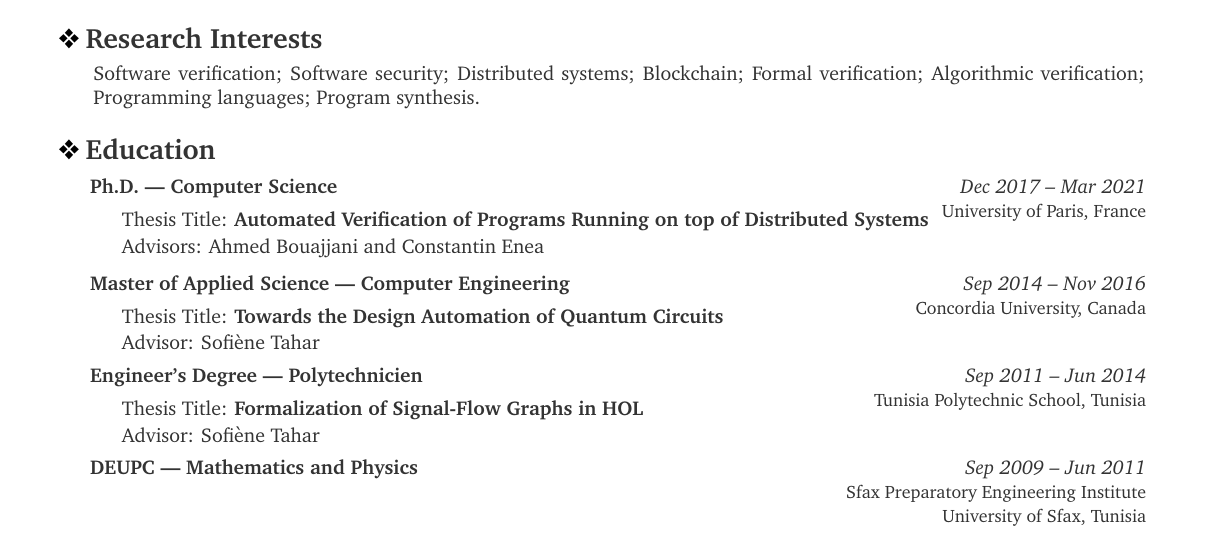
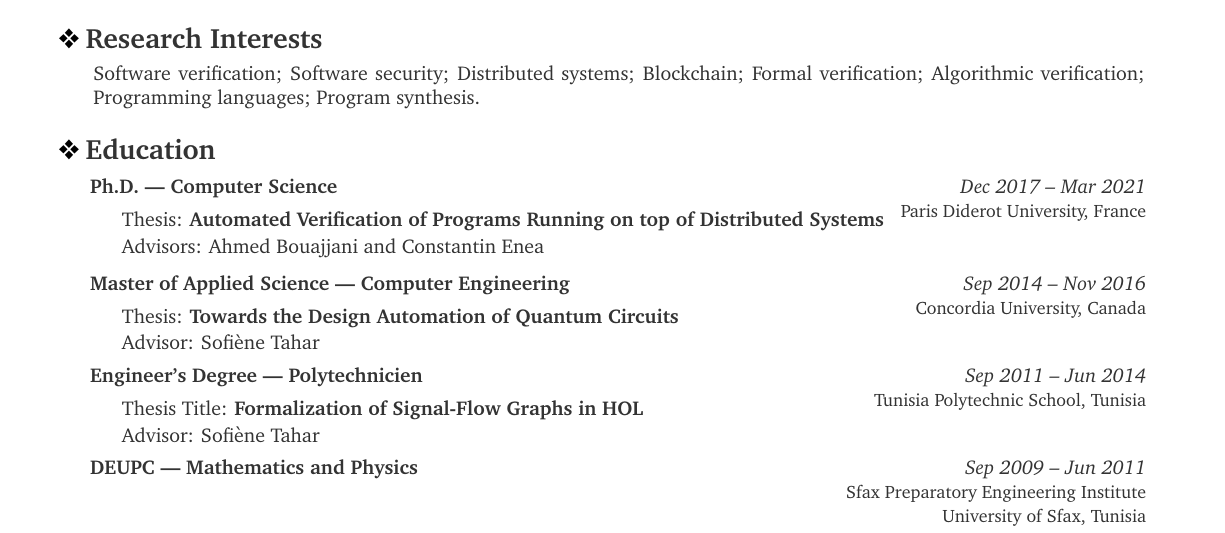
Before and after one commit to beillahi/beillahi.github.io, a LaTeX CV (resources/cv.tex): part of page 1 of 5, cut so that both start at the same text. Compiled offline with pdfLaTeX.

Commit message:
small fix

```diff
--- a/resources/cv.tex
+++ b/resources/cv.tex
@@ -199,11 +199,11 @@
   \begin{education}{Ph.D. --- Computer Science}
     {Dec 2017 -- Mar 2021}
     {}
-    {University of Paris, France}
+    {Paris Diderot University, France}
     \vspace{-3ex}
     \item
       \begin{itemize}
-      \item Thesis Title: \href{https://beillahi.github.io/papers/thesis.pdf}{\textbf{Automated Verification of Programs Running on top of Distributed Systems}}
+      \item Thesis: \href{https://beillahi.github.io/papers/thesis.pdf}{\textbf{Automated Verification of Programs Running on top of Distributed Systems}}
         \vspace{-0.5ex}
       \item Advisors: Ahmed Bouajjani and Constantin Enea
       \end{itemize}
@@ -215,7 +215,7 @@
     \vspace{-3ex}
     \item
       \begin{itemize}
-      \item Thesis Title: \href{https://beillahi.github.io/papers/MasterThesis.pdf}{\textbf{Towards the Design Automation of Quantum Circuits}}
+      \item Thesis: \href{https://beillahi.github.io/papers/MasterThesis.pdf}{\textbf{Towards the Design Automation of Quantum Circuits}}
         \vspace{-0.5ex}
       \item Advisor: Sofi\`{e}ne Tahar
       \end{itemize}
@@ -653,7 +653,7 @@
   \refrow{
     \reference{Ahmed Bouajjani}
     {Professor}
-    {University of Paris. France}
+    {Paris Diderot University. France}
     {https://www.irif.fr/~abou/}
     {abou@irif.fr}
   }{
```
Also changed, not shown: resources/cv.pdf, resources/cv.tex (12 more changed lines).
